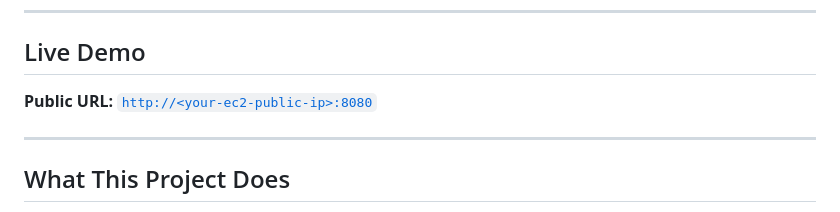
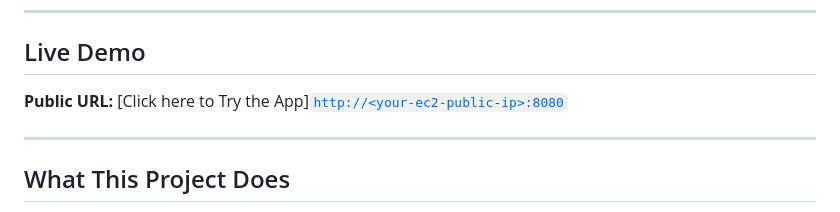
Before and after one commit to akileshsekar2005/MEDICAL-CHATBOT, a Markdown page: README.md, the part around the change. Rendered like a GitHub page.

Commit message:
Update live demo link text in README

```diff
--- a/README.md
+++ b/README.md
@@ -7,7 +7,7 @@ An intelligent medical chatbot built using **RAG (Retrieval Augmented Generation
 
 ##  Live Demo
 
-**Public URL:** [`http://<your-ec2-public-ip>:8080`](http://13.223.180.212:8080/)
+**Public URL:** [Click here to Try the App][`http://<your-ec2-public-ip>:8080`](http://13.223.180.212:8080/)
 
 ---
 
```
